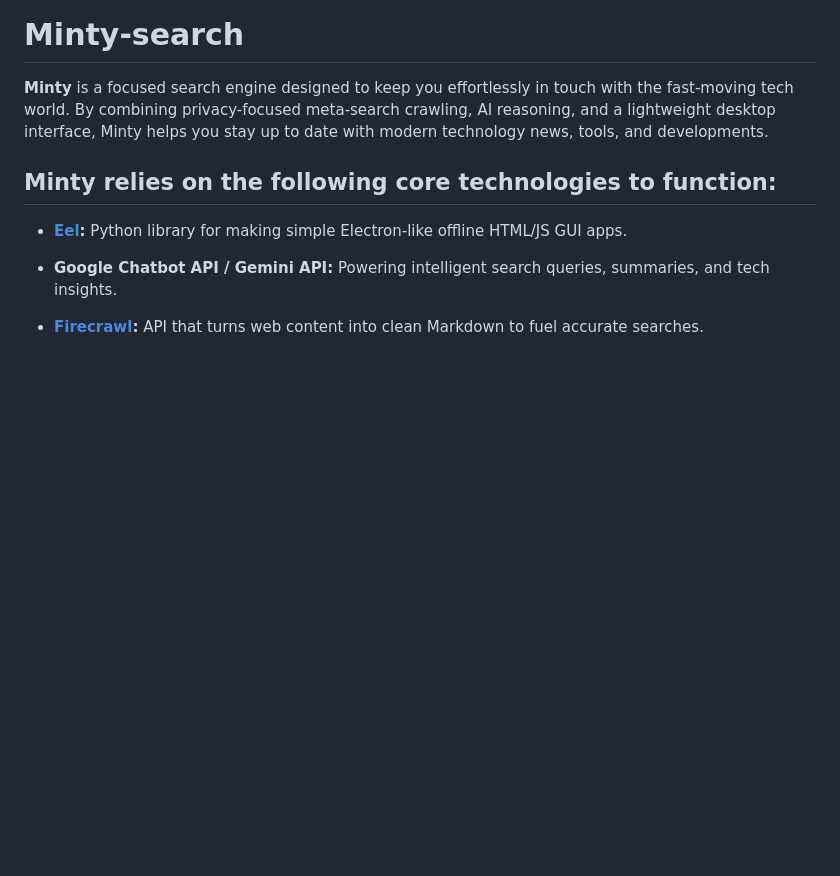
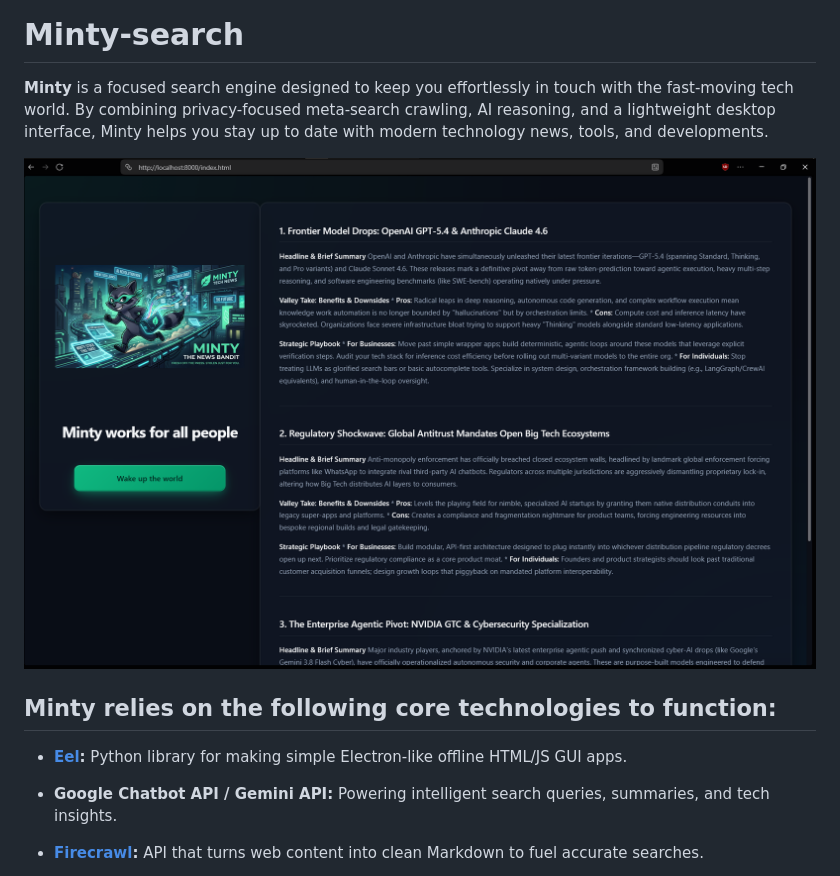
Before and after one commit to Astroe397/Minty-search, a Markdown page: README.md, the part around the change. GitHub-like rendering; blank space fills up the shorter version.

Commit message:
Update README with logo and enhanced description
Added logo image to README and improved description.

```diff
--- a/README.md
+++ b/README.md
@@ -2,6 +2,8 @@
 
 # Minty-search
 **Minty** is a focused search engine designed to keep you effortlessly in touch with the fast-moving tech world. By combining privacy-focused meta-search crawling, AI reasoning, and a lightweight desktop interface, Minty helps you stay up to date with modern technology news, tools, and developments.
+
+![logo](stuff/download.png)
 
 
 ## Minty relies on the following core technologies to function:
```
